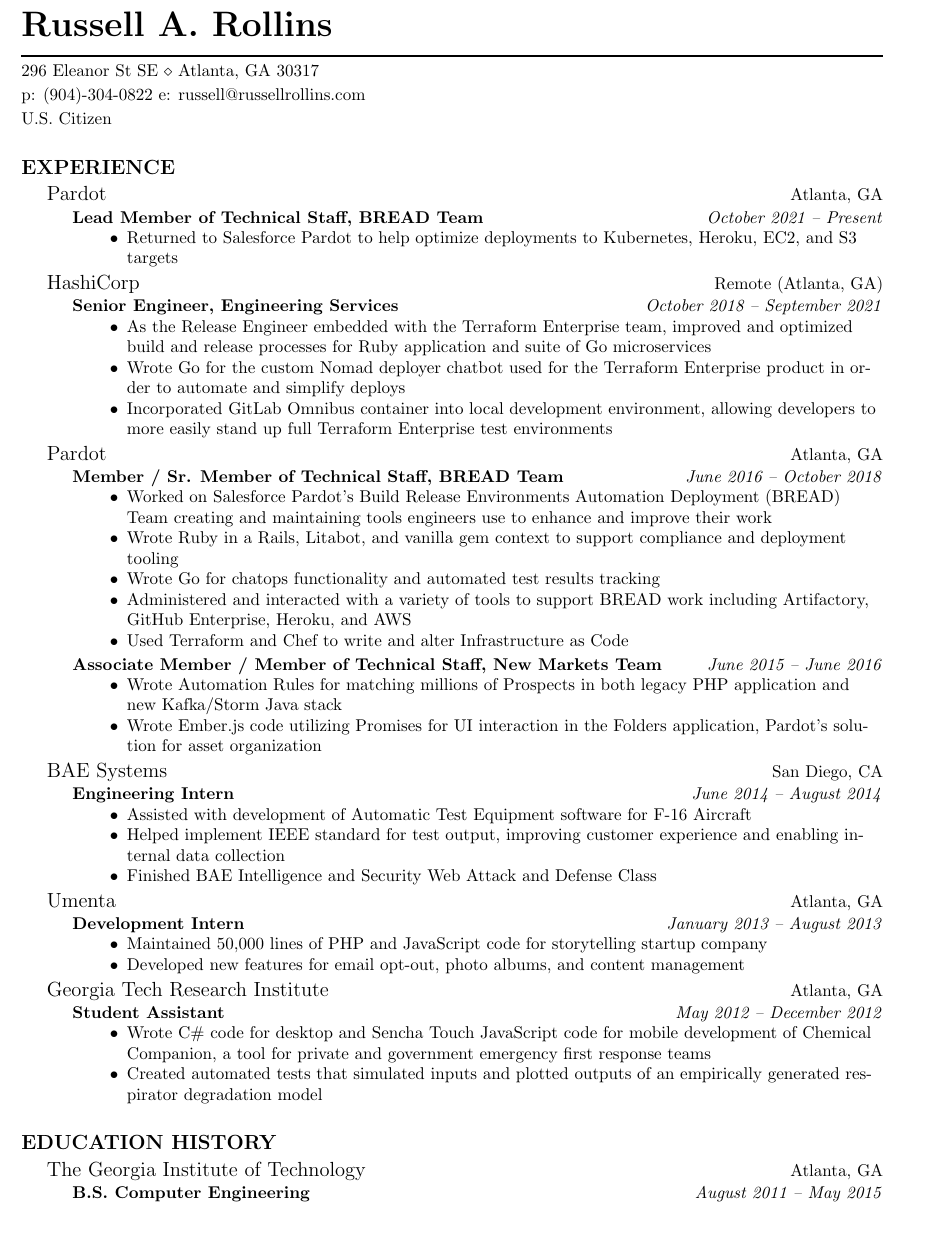
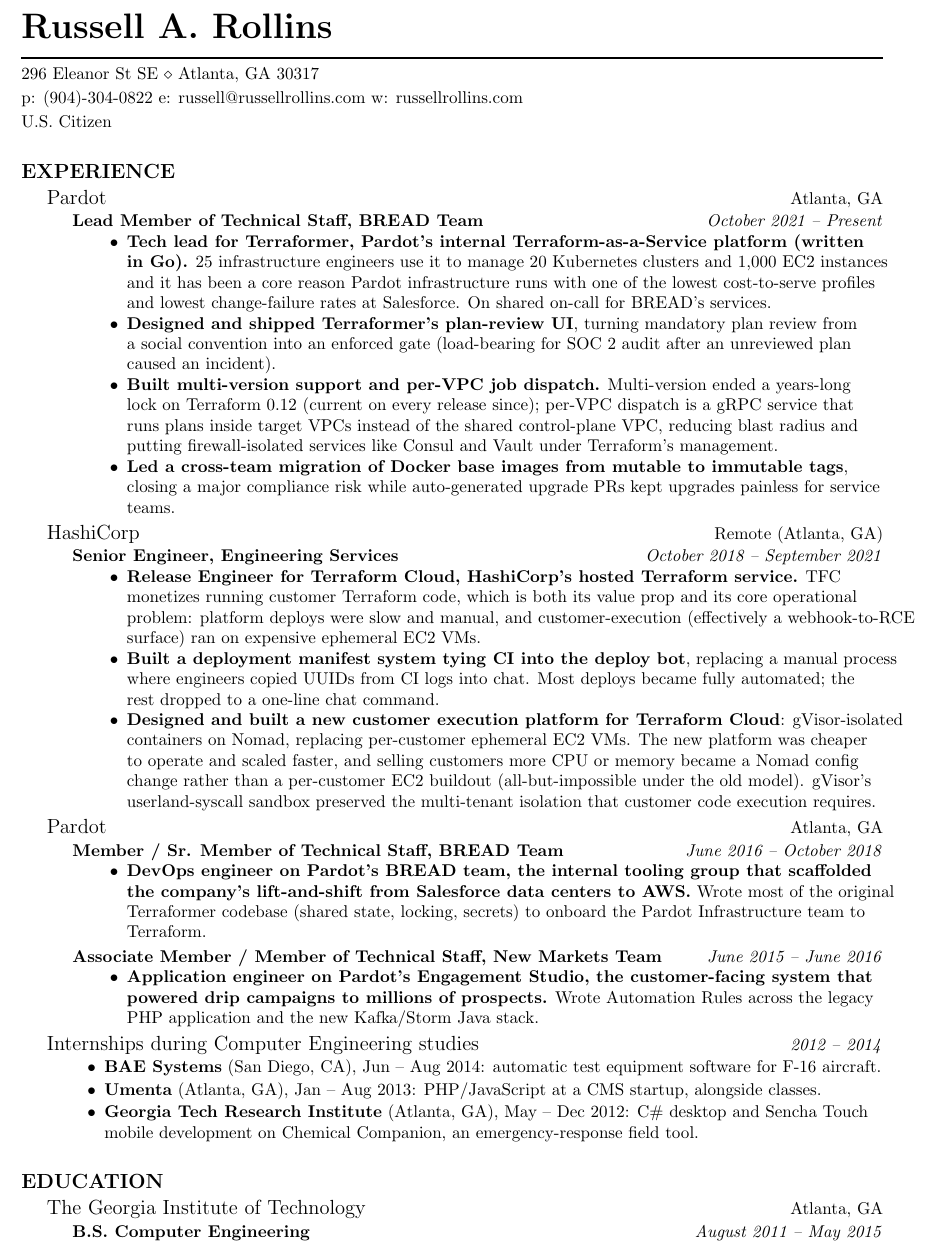
Before and after one commit to RussellRollins/blog, a LaTeX CV (resume/Resume.tex): part of the page, cut so that both start at the same text, the shorter picture padded with empty space. Compiled offline with pdfLaTeX.

Commit message:
Resume update.

```diff
--- a/resume/Resume.tex
+++ b/resume/Resume.tex
@@ -13,13 +13,17 @@
 \documentclass[]{rrollins-res}
 
 \usepackage[document]{ragged2e}
-\usepackage[left=0.75in, top=0.5in, right=0.75in, bottom=0.5in]{geometry} %set margins
+\usepackage[left=0.75in, top=0.35in, right=0.75in, bottom=0.35in]{geometry} %set margins
+\usepackage[hidelinks]{hyperref}
+
+\hyphenpenalty=10000
+\exhyphenpenalty=10000
 
 
 
 \name{Russell A. Rollins} % My Name
 \address{296 Eleanor St SE \\ Atlanta, GA 30317}
-        {p: (904)-304-0822 e: russell@russellrollins.com} %The two address lines
+        {p: (904)-304-0822 e: \href{mailto:russell@russellrollins.com}{russell@russellrollins.com} w: \href{https://russellrollins.com}{russellrollins.com}} %The two address lines
         {U.S. Citizen}
 
 \begin{document}
@@ -39,7 +43,13 @@
 {October 2021 -- Present}
 {\bodytext{\begin{itemize}
 
-\item Returned to Salesforce Pardot to help optimize deployments to Kubernetes, Heroku, EC2, and S3 targets
+\item \textbf{Tech lead for Terraformer, Pardot's internal Terraform-as-a-Service platform (written in Go).} 25 infrastructure engineers use it to manage 20 Kubernetes clusters and 1,000 EC2 instances and it has been a core reason Pardot infrastructure runs with one of the lowest cost-to-serve profiles and lowest change-failure rates at Salesforce. On shared on-call for BREAD's services.
+
+\item \textbf{Designed and shipped Terraformer's plan-review UI}, turning mandatory plan review from a social convention into an enforced gate (load-bearing for SOC 2 audit after an unreviewed plan caused an incident).
+
+\item \textbf{Built multi-version support and per-VPC job dispatch.} Multi-version ended a years-long lock on Terraform 0.12 (current on every release since); per-VPC dispatch is a gRPC service that runs plans inside target VPCs instead of the shared control-plane VPC, reducing blast radius and putting firewall-isolated services like Consul and Vault under Terraform's management.
+
+\item \textbf{Led a cross-team migration of Docker base images from mutable to immutable tags}, closing a major compliance risk while auto-generated upgrade PRs kept upgrades painless for service teams.
 
 \end{itemize}
 
@@ -56,9 +66,11 @@
 {October 2018 -- September 2021}
 {\bodytext{\begin{itemize}
 
-\item As the Release Engineer embedded with the Terraform Enterprise team, improved and optimized build and release processes for Ruby application and suite of Go microservices
-\item Wrote Go for the custom Nomad deployer chatbot used for the Terraform Enterprise product in order to automate and simplify deploys
-\item Incorporated GitLab Omnibus container into local development environment, allowing developers to more easily stand up full Terraform Enterprise test environments
+\item \textbf{Release Engineer for Terraform Cloud, HashiCorp's hosted Terraform service.} TFC monetizes running customer Terraform code, which is both its value prop and its core operational problem: platform deploys were slow and manual, and customer-execution (effectively a webhook-to-RCE surface) ran on expensive ephemeral EC2 VMs.
+
+\item \textbf{Built a deployment manifest system tying CI into the deploy bot}, replacing a manual process where engineers copied UUIDs from CI logs into chat. Most deploys became fully automated; the rest dropped to a one-line chat command.
+
+\item \textbf{Designed and built a new customer execution platform for Terraform Cloud}: gVisor-isolated containers on Nomad, replacing per-customer ephemeral EC2 VMs. The new platform was cheaper to operate and scaled faster, and selling customers more CPU or memory became a Nomad config change rather than a per-customer EC2 buildout (all-but-impossible under the old model). gVisor's userland-syscall sandbox preserved the multi-tenant isolation that customer code execution requires.
 
 \end{itemize}
 
@@ -75,11 +87,7 @@
 {June 2016 -- October 2018}
 {\bodytext{\begin{itemize}
 
-\item Worked on Salesforce Pardot's Build Release Environments Automation Deployment (BREAD) Team creating and maintaining tools engineers use to enhance and improve their work
-\item Wrote Ruby in a Rails, Litabot, and vanilla gem context to support compliance and deployment tooling
-\item Wrote Go for chatops functionality and automated test results tracking
-\item Administered and interacted with a variety of tools to support BREAD work including Artifactory, GitHub Enterprise, Heroku, and AWS
-\item Used Terraform and Chef to write and alter Infrastructure as Code
+\item \textbf{DevOps engineer on Pardot's BREAD team, the internal tooling group that scaffolded the company's lift-and-shift from Salesforce data centers to AWS.} Wrote most of the original Terraformer codebase (shared state, locking, secrets) to onboard the Pardot Infrastructure team to Terraform.
 
 \end{itemize}
 
@@ -90,8 +98,7 @@
 {June 2015 -- June 2016}
 {\bodytext{\begin{itemize}
 
-\item Wrote Automation Rules for matching millions of Prospects in both legacy PHP application and new Kafka/Storm Java stack
-\item Wrote Ember.js code utilizing Promises for UI interaction in the Folders application, Pardot's solution for asset organization
+\item \textbf{Application engineer on Pardot's Engagement Studio, the customer-facing system that powered drip campaigns to millions of prospects.} Wrote Automation Rules across the legacy PHP application and the new Kafka/Storm Java stack.
 
 \end{itemize}
 
@@ -100,58 +107,20 @@
 }
 
 \headedsection
-{BAE Systems}
-{San Diego, CA} {
+{Internships during Computer Engineering studies}
+{\emph{2012 -- 2014}} {
 
-\headedsubsection
-{Engineering Intern}
-{June 2014 -- August 2014}
-{\bodytext{\begin{itemize}
+\bodytext{\begin{itemize}
 
-\item Assisted with development of Automatic Test Equipment software for F-16 Aircraft
-\item Helped implement IEEE standard for test output, improving customer experience and enabling internal data collection
-\item Finished BAE Intelligence and Security Web Attack and Defense Class
+\item \textbf{BAE Systems} (San Diego, CA), Jun -- Aug 2014: automatic test equipment software for F-16 aircraft.
+
+\item \textbf{Umenta} (Atlanta, GA), Jan -- Aug 2013: PHP/JavaScript at a CMS startup, alongside classes.
+
+\item \textbf{Georgia Tech Research Institute} (Atlanta, GA), May -- Dec 2012: C\# desktop and Sencha Touch mobile development on Chemical Companion, an emergency-response field tool.
 
 \end{itemize}
 
-}}
-
 }
-
-
-\headedsection
-{Umenta}
-{Atlanta, GA} {
-
-\headedsubsection
-{Development Intern}
-{January 2013 -- August 2013}
-{\bodytext{\begin{itemize}
-
-\item Maintained 50,000 lines of PHP and JavaScript code for storytelling startup company
-\item Developed new features for email opt-out, photo albums, and content management
-
-\end{itemize}
-
-}}
-
-}
-
-\headedsection
-{Georgia Tech Research Institute}
-{Atlanta, GA} {
-
-\headedsubsection
-{Student Assistant}
-{May 2012 -- December 2012}
-{\bodytext{\begin{itemize}
-
-\item Wrote C\# code for desktop and Sencha Touch JavaScript code for mobile development of Chemical Companion, a tool for private and government emergency first response teams
-\item Created automated tests that simulated inputs and plotted outputs of an empirically generated respirator degradation model
-
-\end{itemize}
-
-}}
 
 }
 
@@ -159,7 +128,7 @@
 %       Education
 %%%%%%%%%%%%%%%%%%%%%%%%%%%%%%%
 
-\roottitle{EDUCATION HISTORY}
+\roottitle{EDUCATION}
 
 \headedsection
 {The Georgia Institute of Technology}
```
Also changed, not shown: CLAUDE.md (added, +53 -0 lines), 1 other file.
